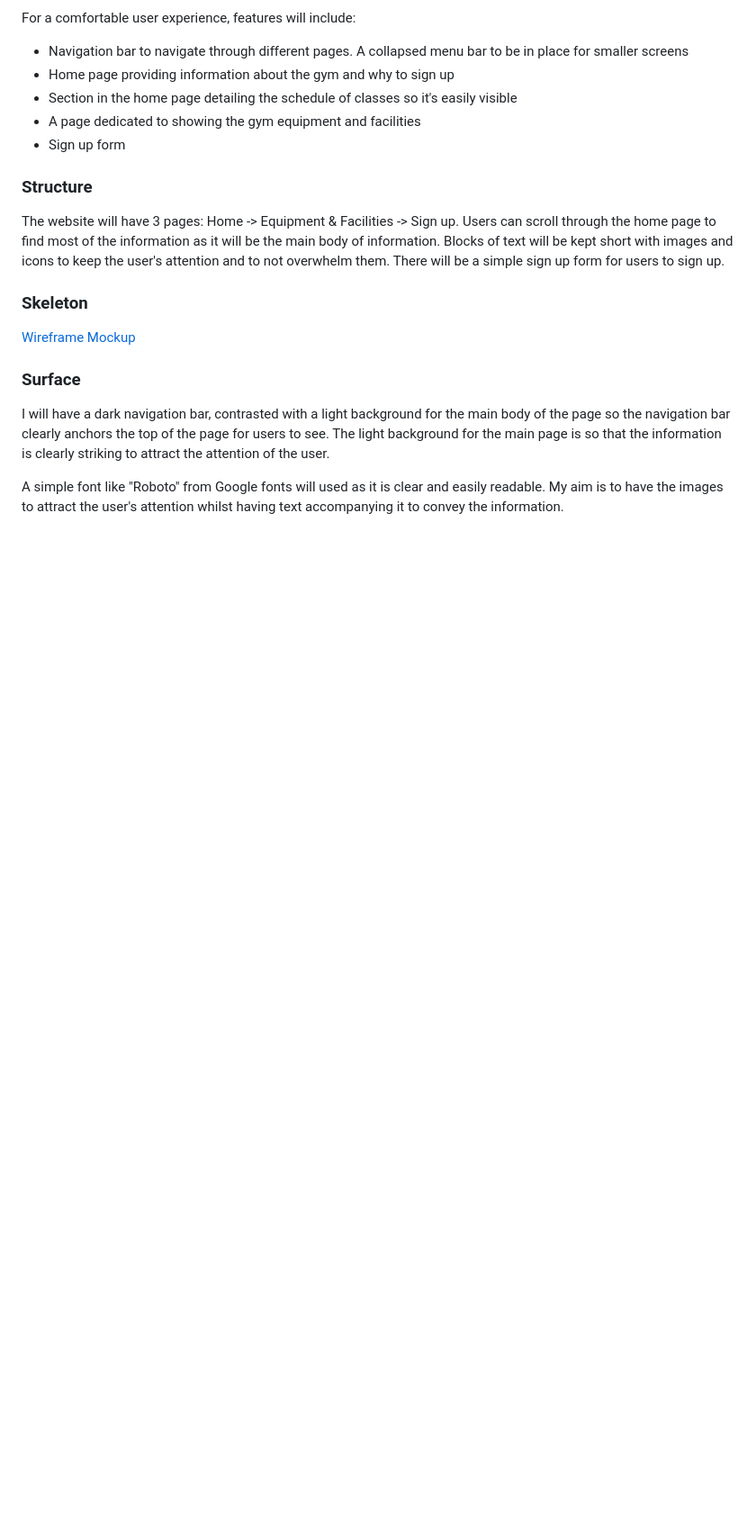
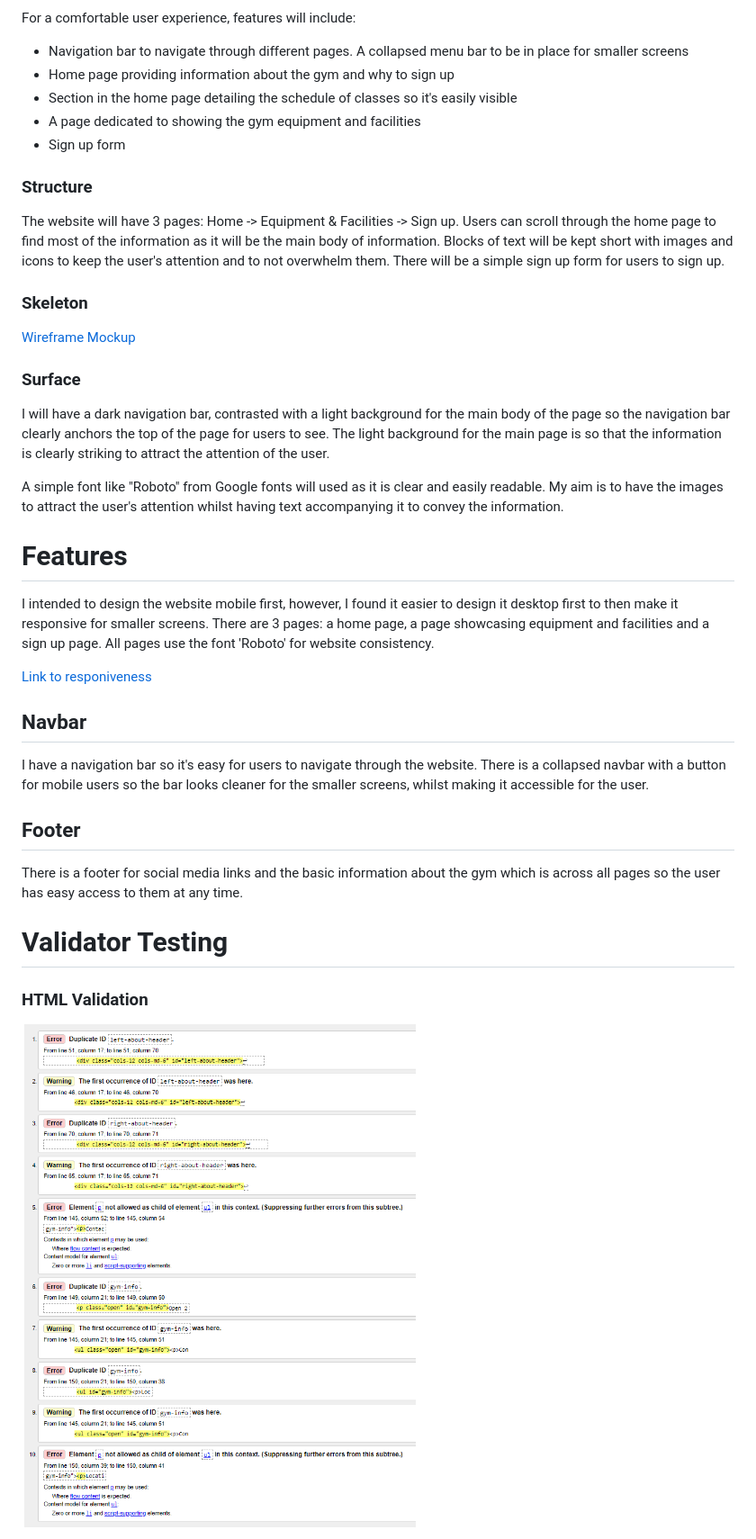
Before and after one commit to lestercantor/gymfinity, a Markdown page: README.md, the part around the change printed below. Shown: that part at 90% size. GitHub-like rendering; pictures changed too: docs/errors.png (added); blank space fills up the shorter version.

Commit message:
updated readme and added alt text to carousel

```diff
--- a/README.md
+++ b/README.md
@@ -31,3 +35,19 @@ The website will have 3 pages: Home -> Equipment & Facilities -> Sign up. Users
 I will have a dark navigation bar, contrasted with a light background for the main body of the page so the navigation bar clearly anchors the top of the page for users to see. The light background for the main page is so that the information is clearly striking to attract the attention of the user.
 
 A simple font like "Roboto" from Google fonts will used as it is clear and easily readable. My aim is to have the images to attract the user's attention whilst having text accompanying it to convey the information.
+
+# Features
+I intended to design the website mobile first, however, I found it easier to design it desktop first to then make it responsive for smaller screens. There are 3 pages: a home page, a page showcasing equipment and facilities and a sign up page. All pages use the font 'Roboto' for website consistency.
+
+[Link to responiveness](https://ui.dev/amiresponsive?url=https://lestercantor.github.io/gymfinity/index.html)
+
+## Navbar
+I have a navigation bar so it's easy for users to navigate through the website. There is a collapsed navbar with a button for mobile users so the bar looks cleaner for the smaller screens, whilst making it accessible for the user.
+
+## Footer
+There is a footer for social media links and the basic information about the gym which is across all pages so the user has easy access to them at any time.
+
+# Validator Testing
+### HTML Validation
+![Alt text](docs/errors.png)
+
```
Also changed, not shown: other parts of README.md (+31 -0 lines), docs/css-validation.png (added), docs/gymfinity.png (added), 1 other file.
